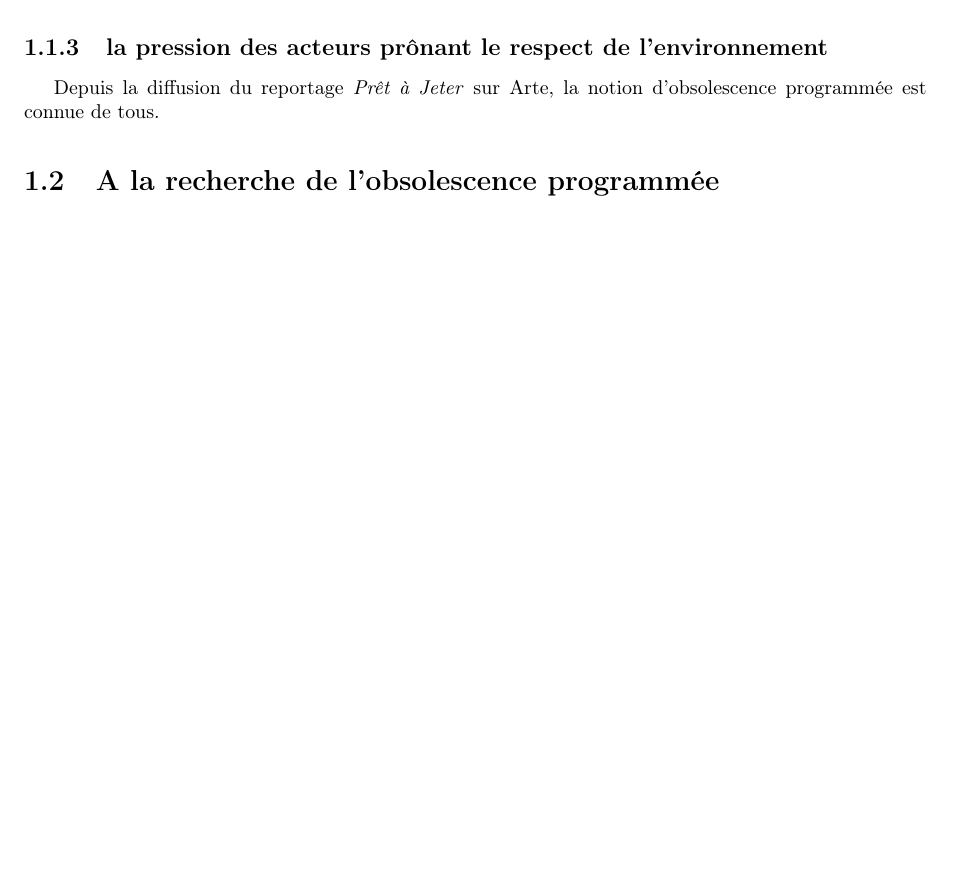
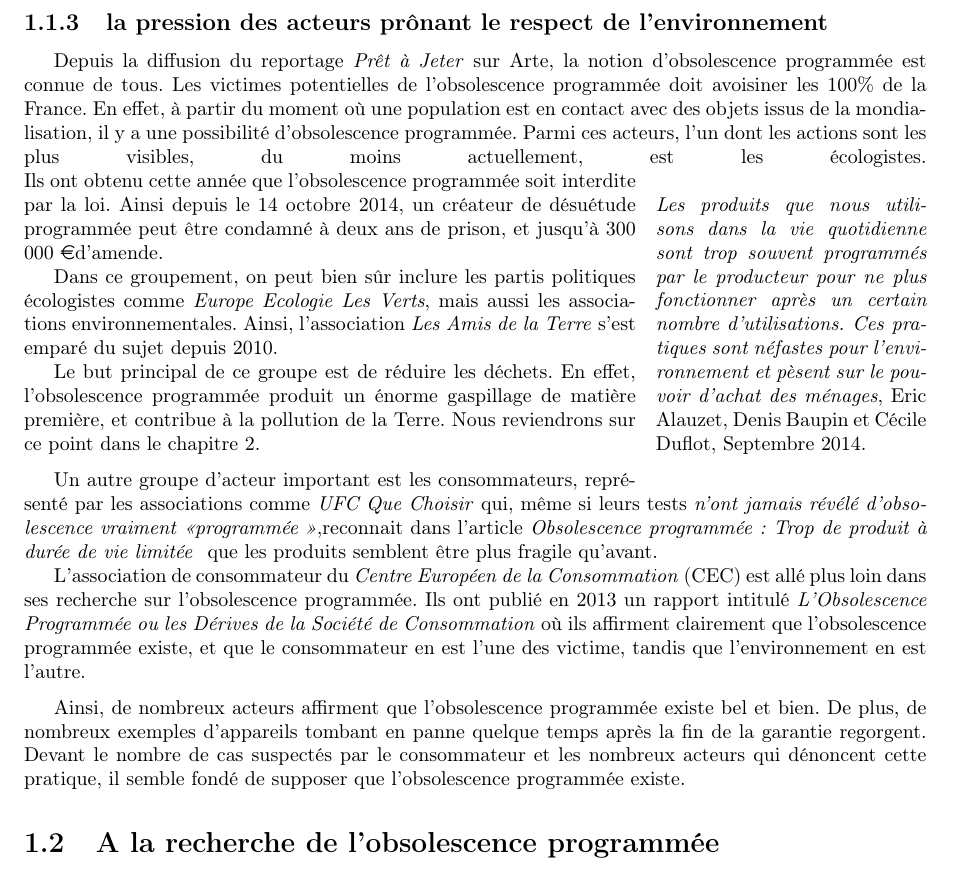
Before and after one commit to Entilore/Mono, a LaTeX document (Rapport/main.tex, which reads Rapport/c1/s1/ss3/subsection.tex, Rapport/monographie.cls): part of page 7 of 21 before the commit and part of page 7 of 22 after it, cut so that both start at the same text, the shorter picture padded with empty space. Compiled offline with pdfLaTeX.

Commit message:
premier jet c1/s1/ss1

```diff
--- a/Rapport/c1/s1/ss3/subsection.tex
+++ b/Rapport/c1/s1/ss3/subsection.tex
@@ -1,2 +1,22 @@
 \subsection{la pression des acteurs prônant le respect de l'environnement }
 Depuis la diffusion du reportage \textit{Prêt à Jeter} sur Arte, la notion d'\op est connue de tous.
+Les victimes potentielles de l'\op doit avoisiner les 100\% de la France. En effet, à partir du moment où une population est en contact avec des objets issus de la mondialisation, il y a une possibilité d'\op.
+Parmi ces acteurs, l'un dont les actions sont les plus visibles, du moins actuellement, est les écologistes.
+\begin{wrapfigure}{r}{0.3\textwidth}
+\textit{Les produits que nous utilisons dans la vie quotidienne sont trop souvent programmés par le producteur pour ne plus fonctionner après un certain nombre d'utilisations. Ces pratiques sont néfastes pour l'environnement et pèsent sur le pouvoir d'achat des ménages}, Eric Alauzet, Denis Baupin et Cécile Duflot, Septembre 2014.
+\end{wrapfigure}
+Ils ont obtenu cette année que l'\op soit interdite par la loi. Ainsi depuis le 14 octobre 2014, un créateur de désuétude programmée peut être condamné à deux ans de prison, et jusqu'à 300 000 \euro d'amende.
+
+Dans ce groupement, on peut bien sûr inclure les partis politiques écologistes  comme \textit{Europe Ecologie Les Verts}, mais aussi les associations environnementales. Ainsi, l'association \textit{Les Amis de la Terre} s'est emparé du sujet depuis 2010.
+
+Le but principal de ce groupe est de réduire les déchets. En effet, l'\op produit un énorme gaspillage de matière première, et contribue à la pollution de la Terre. Nous reviendrons sur ce point dans le chapitre 2.
+
+\medbreak
+
+Un autre groupe d'acteur important est les consommateurs, représenté par les associations comme \textit{UFC Que Choisir} qui, même si leurs tests \textit{n'ont jamais révélé d’obsolescence vraiment «programmée »},reconnait dans l'article \textit{Obsolescence programmée : Trop de produit à durée de vie limitée } que les produits semblent être plus fragile qu'avant.
+
+L'association de consommateur du \textit{Centre Européen de la Consommation} (CEC) est allé plus loin dans ses recherche sur l'\op. Ils ont publié en 2013 un rapport  intitulé \textit{L'Obsolescence Programmée ou les Dérives de la Société de Consommation} où ils affirment clairement que l'\op existe, et que le consommateur en est l'une des victime, tandis que l'environnement en est l'autre.
+
+\medbreak
+
+Ainsi, de nombreux acteurs affirment que l'\op existe bel et bien. De plus, de nombreux exemples d'appareils tombant en panne quelque temps après la fin de la garantie regorgent. Devant le nombre de cas suspectés par le consommateur et les nombreux acteurs qui dénoncent cette pratique, il semble fondé de supposer que l'\op existe.
--- a/Rapport/monographie.cls
+++ b/Rapport/monographie.cls
@@ -6,6 +6,7 @@
 \usepackage{xspace}
 \usepackage{graphicx}
 \usepackage[backend=biber, sorting=none]{biblatex}
+\usepackage{eurosym}
 \addbibresource{biblio.bib}
 
 
@@ -69,3 +70,5 @@
   \vskip\skip@ }
 
 \newcommand{\loremipsum}{}
+
+\usepackage{wrapfig}
```
